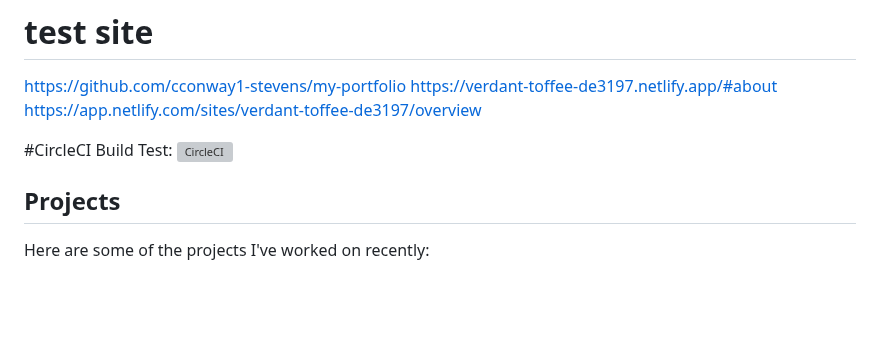
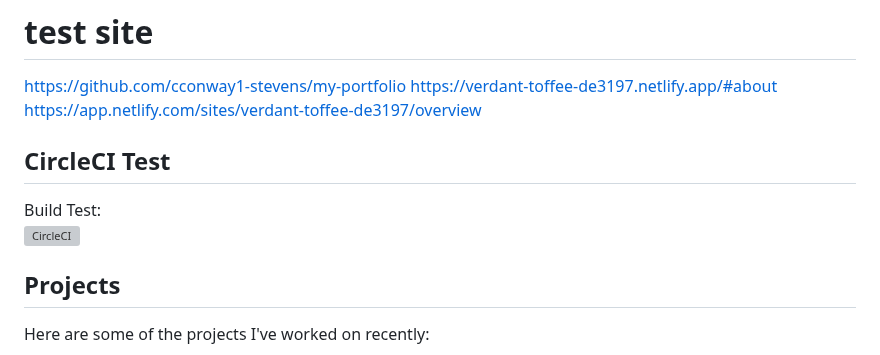
Before and after one commit to cconway1-stevens/react-tailwindcss-portfolio-master, a Markdown page: README.md, the part around the change. GitHub-like rendering; blank space fills up the shorter version; grey boxes are pictures that could not be loaded.

Commit message:
new file mode 100644

```diff
--- a/README.md
+++ b/README.md
@@ -7,7 +7,7 @@ https://github.com/cconway1-stevens/my-portfolio
 https://verdant-toffee-de3197.netlify.app/#about
 https://app.netlify.com/sites/verdant-toffee-de3197/overview
 
-#CircleCI
+## CircleCI Test
 Build Test:
 [![CircleCI](https://dl.circleci.com/status-badge/img/gh/cconway1-stevens/my-portfolio/tree/first-life.svg?style=svg)](https://dl.circleci.com/status-badge/redirect/gh/cconway1-stevens/my-portfolio/tree/first-life)
 ## Projects
```
